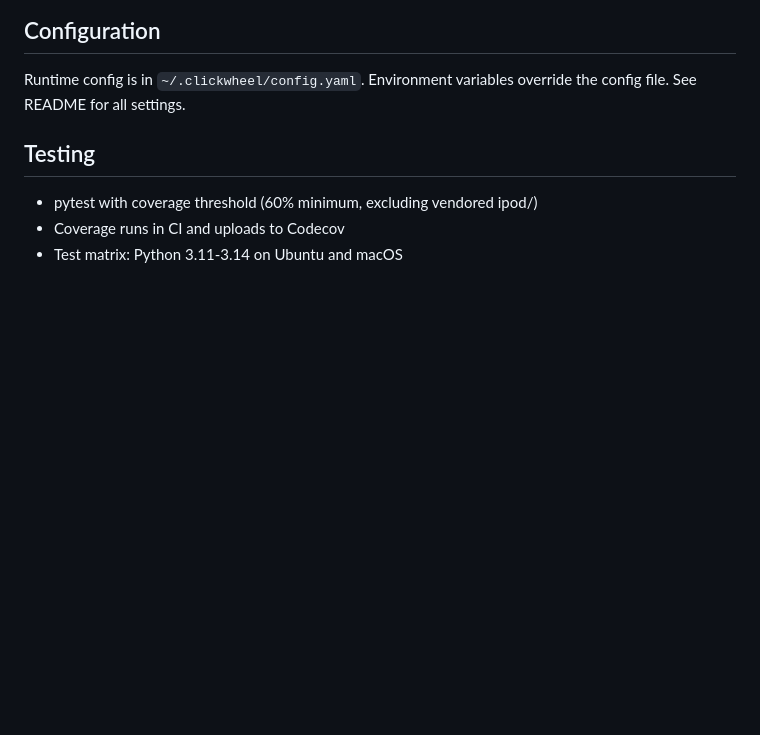
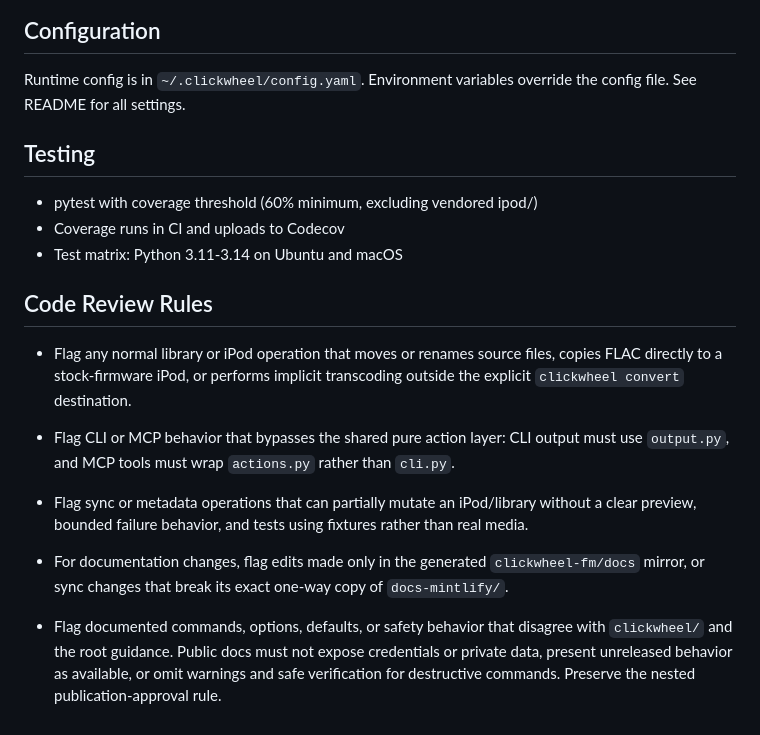
Before and after one commit to pdugan20/clickwheel, a Markdown page: AGENTS.md, the part around the change. GitHub-like rendering; blank space fills up the shorter version.

Commit message:
docs: reconcile review guidance and threat model (#199)

```diff
--- a/AGENTS.md
+++ b/AGENTS.md
@@ -104,3 +104,20 @@ Runtime config is in `~/.clickwheel/config.yaml`. Environment variables override
 - pytest with coverage threshold (60% minimum, excluding vendored ipod/)
 - Coverage runs in CI and uploads to Codecov
 - Test matrix: Python 3.11-3.14 on Ubuntu and macOS
+
+## Code Review Rules
+
+- Flag any normal library or iPod operation that moves or renames source files, copies
+  FLAC directly to a stock-firmware iPod, or performs implicit transcoding outside the
+  explicit `clickwheel convert` destination.
+- Flag CLI or MCP behavior that bypasses the shared pure action layer: CLI output must use
+  `output.py`, and MCP tools must wrap `actions.py` rather than `cli.py`.
+- Flag sync or metadata operations that can partially mutate an iPod/library without a
+  clear preview, bounded failure behavior, and tests using fixtures rather than real media.
+
+- For documentation changes, flag edits made only in the generated `clickwheel-fm/docs`
+  mirror, or sync changes that break its exact one-way copy of `docs-mintlify/`.
+- Flag documented commands, options, defaults, or safety behavior that disagree with
+  `clickwheel/` and the root guidance. Public docs must not expose credentials or private
+  data, present unreleased behavior as available, or omit warnings and safe verification
+  for destructive commands. Preserve the nested publication-approval rule.
```
Also changed, not shown: docs/security/threat-model.md (added, +31 -0 lines).
